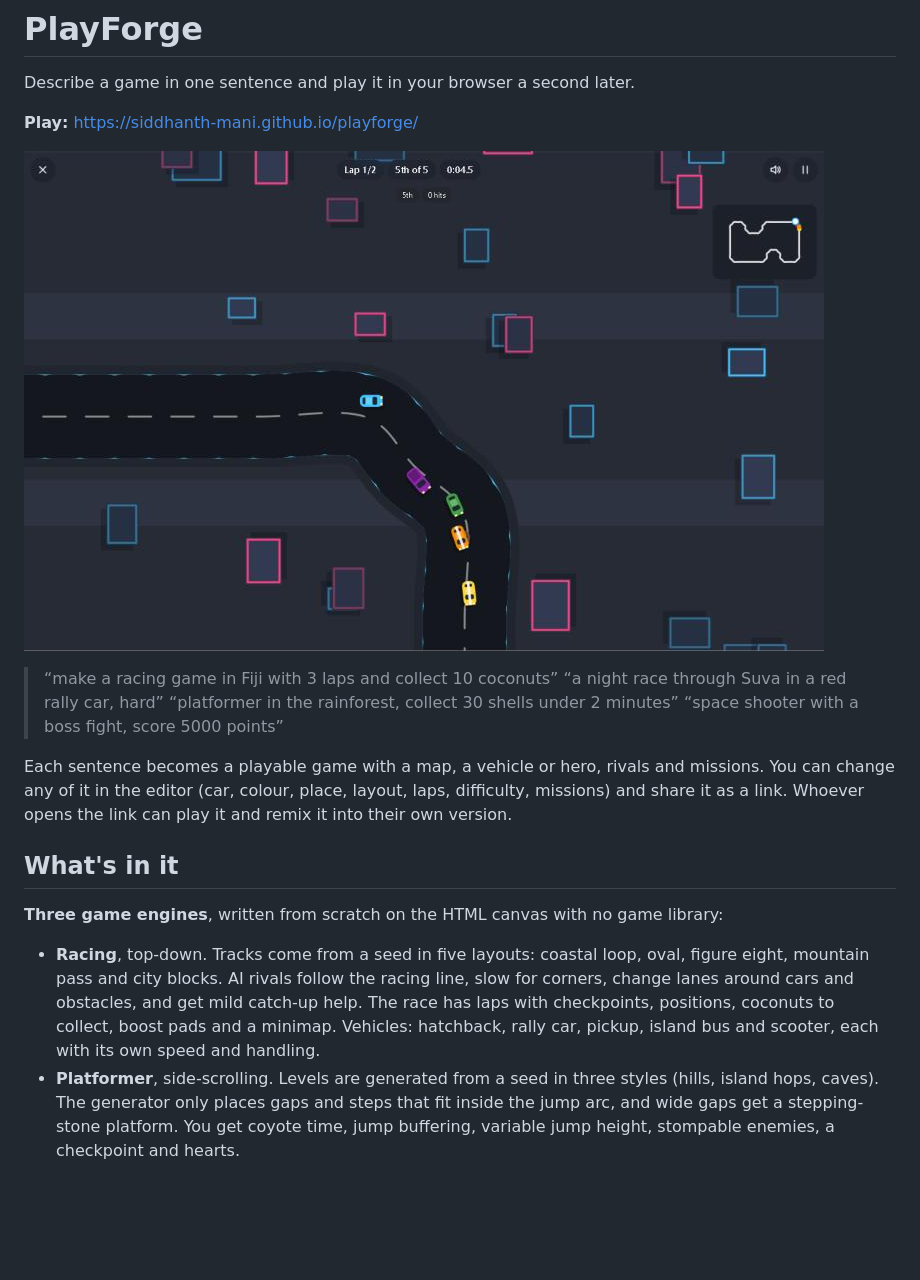
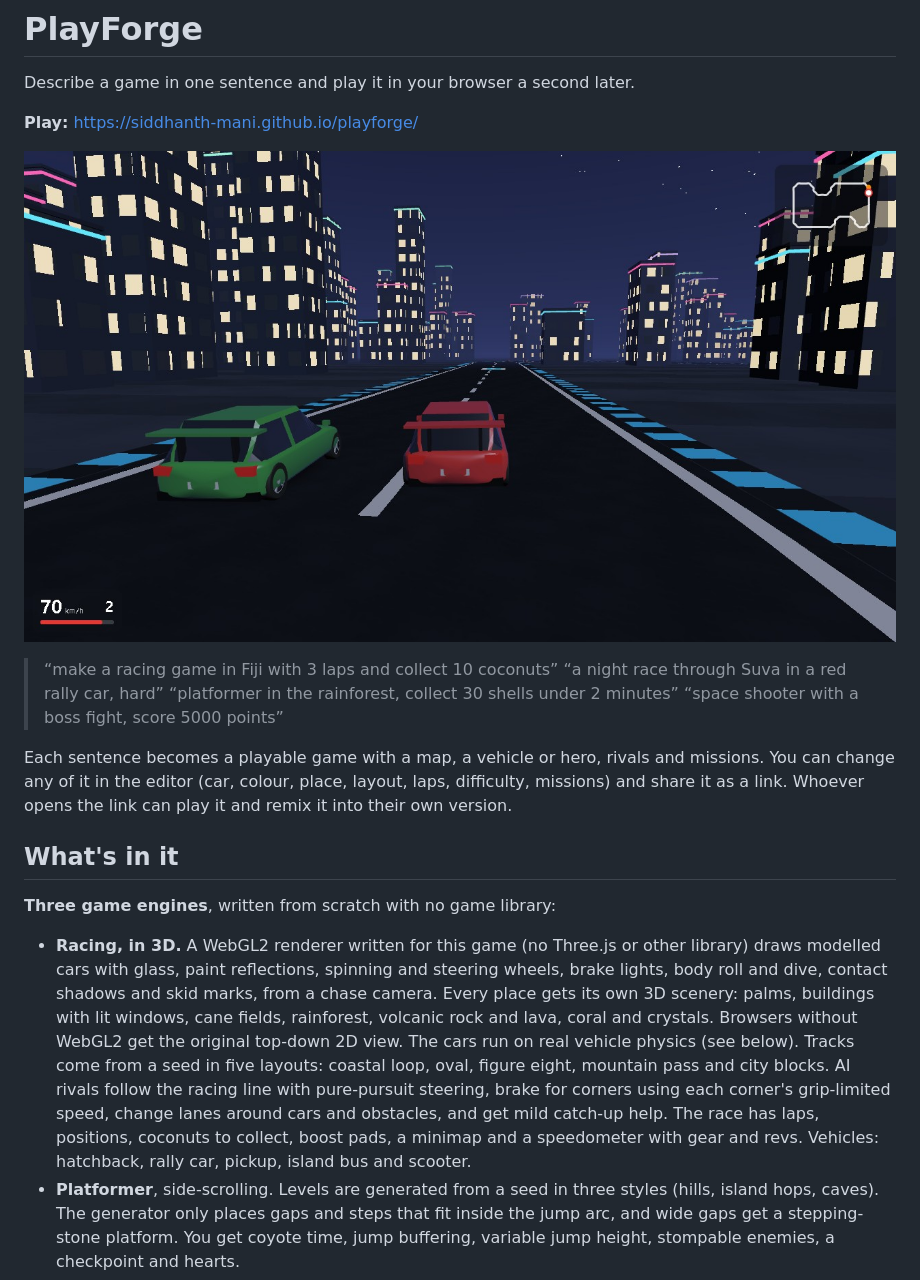
Before and after one commit to Siddhanth-Mani/playforge, a Markdown page: README.md, the part around one of its changes. Rendered like a GitHub page; pictures changed too: docs/screenshot.jpg; blank space fills up the shorter version.

```diff
--- a/README.md
+++ b/README.md
@@ -15,9 +15,9 @@ Each sentence becomes a playable game with a map, a vehicle or hero, rivals and
 
 ## What's in it
 
-**Three game engines**, written from scratch on the HTML canvas with no game library:
+**Three game engines**, written from scratch with no game library:
 
-- **Racing**, top-down. Tracks come from a seed in five layouts: coastal loop, oval, figure eight, mountain pass and city blocks. AI rivals follow the racing line, slow for corners, change lanes around cars and obstacles, and get mild catch-up help. The race has laps with checkpoints, positions, coconuts to collect, boost pads and a minimap. Vehicles: hatchback, rally car, pickup, island bus and scooter, each with its own speed and handling.
+- **Racing, in 3D.** A WebGL2 renderer written for this game (no Three.js or other library) draws modelled cars with glass, paint reflections, spinning and steering wheels, brake lights, body roll and dive, contact shadows and skid marks, from a chase camera. Every place gets its own 3D scenery: palms, buildings with lit windows, cane fields, rainforest, volcanic rock and lava, coral and crystals. Browsers without WebGL2 get the original top-down 2D view. The cars run on real vehicle physics (see below). Tracks come from a seed in five layouts: coastal loop, oval, figure eight, mountain pass and city blocks. AI rivals follow the racing line with pure-pursuit steering, brake for corners using each corner's grip-limited speed, change lanes around cars and obstacles, and get mild catch-up help. The race has laps, positions, coconuts to collect, boost pads, a minimap and a speedometer with gear and revs. Vehicles: hatchback, rally car, pickup, island bus and scooter.
 - **Platformer**, side-scrolling. Levels are generated from a seed in three styles (hills, island hops, caves). The generator only places gaps and steps that fit inside the jump arc, and wide gaps get a stepping-stone platform. You get coyote time, jump buffering, variable jump height, stompable enemies, a checkpoint and hearts.
 - **Arcade shooter**, vertical. Enemy waves come in five patterns (line, snake, divers, turrets, splitting asteroids), with power-ups (spread, rapid fire, shield, extra life), warned lightning strikes in the storm layout, and a boss with three attack patterns and a second phase.
 
```
Also changed, not shown: other parts of README.md (+27 -4 lines), 4 other files.
